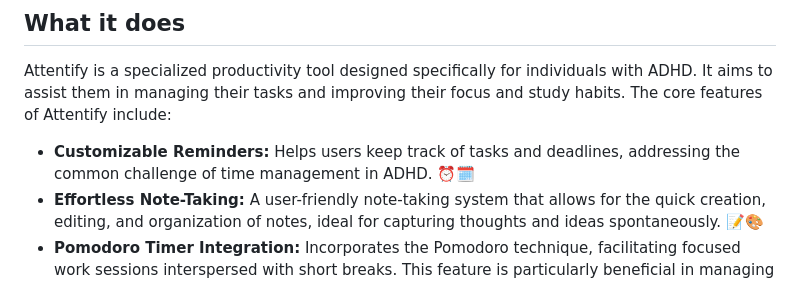
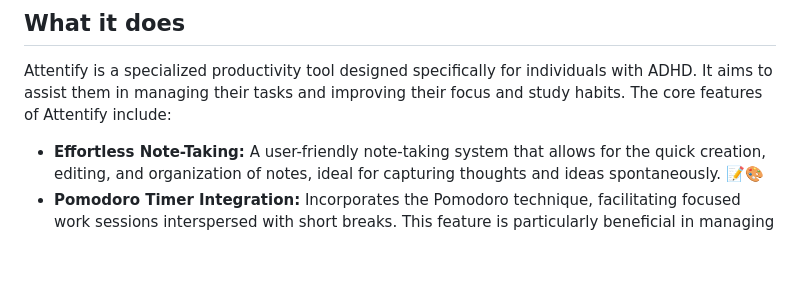
Before and after one commit to Aarya423/Attentify, a Markdown page: README.md, the part around the change. Rendered like a GitHub page; blank space fills up the shorter version.

```diff
--- a/README.md
+++ b/README.md
@@ -9,7 +9,6 @@ One of our team members, Aiden, has ADHD. We were moved when he shared his persp
 ## What it does
 Attentify is a specialized productivity tool designed specifically for individuals with ADHD. It aims to assist them in managing their tasks and improving their focus and study habits. The core features of Attentify include:
 
-- **Customizable Reminders:** Helps users keep track of tasks and deadlines, addressing the common challenge of time management in ADHD. ⏰🗓️
 - **Effortless Note-Taking:** A user-friendly note-taking system that allows for the quick creation, editing, and organization of notes, ideal for capturing thoughts and ideas spontaneously. 📝🎨
 - **Pomodoro Timer Integration:** Incorporates the Pomodoro technique, facilitating focused work sessions interspersed with short breaks. This feature is particularly beneficial in managing attention spans and preventing fatigue. 🍅⏳
 - **AI-Powered Assistance:** Includes an AI assistant that simplifies complex tasks into smaller, manageable steps, aiding users in overcoming the overwhelm often associated with large or daunting tasks. 🤖🚀
```
